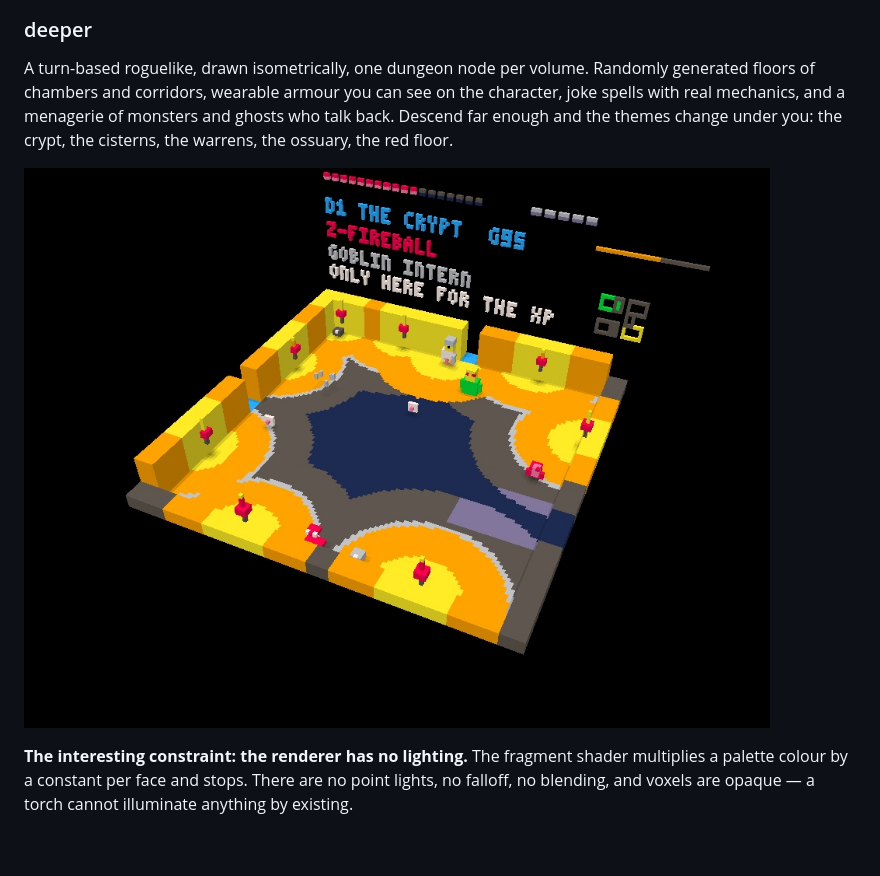
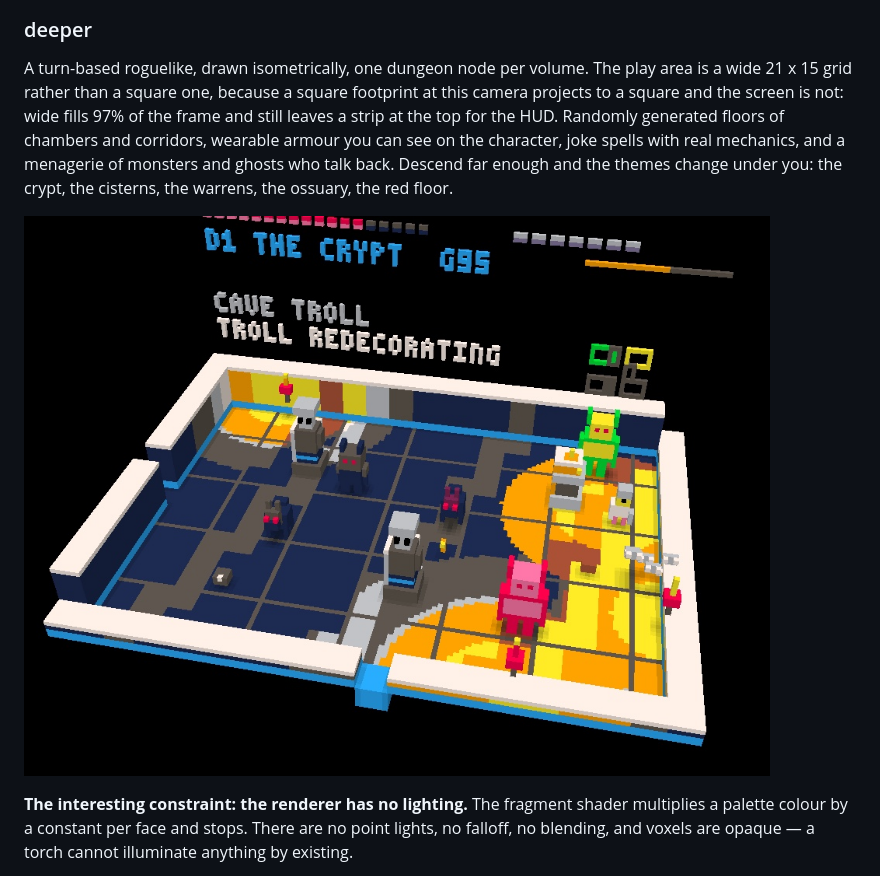
Before and after one commit to alistairrutherford/voxbox, a Markdown page: README.md, the part around the change. GitHub-like rendering; pictures changed too: deeper1.jpg; blank space fills up the shorter version.

Commit message:
Expanded play area and upgraded details of monsters/shrines and statues.

```diff
--- a/README.md
+++ b/README.md
@@ -119,7 +119,10 @@ shapes have walls the claw cannot rotate past; closed ones wrap.
 
 ### deeper
 
-A turn-based roguelike, drawn isometrically, one dungeon node per volume.
+A turn-based roguelike, drawn isometrically, one dungeon node per volume. The
+play area is a wide 21 x 15 grid rather than a square one, because a square
+footprint at this camera projects to a square and the screen is not: wide fills
+97% of the frame and still leaves a strip at the top for the HUD.
 Randomly generated floors of chambers and corridors, wearable armour you can
 see on the character, joke spells with real mechanics, and a menagerie of
 monsters and ghosts who talk back. Descend far enough and the themes change
```
Also changed, not shown: docs/Notes.md (added, +2 -0 lines), docs/VOXBOX_ROGUE_PLAN.md (+42 -5 lines), 2 other files.
